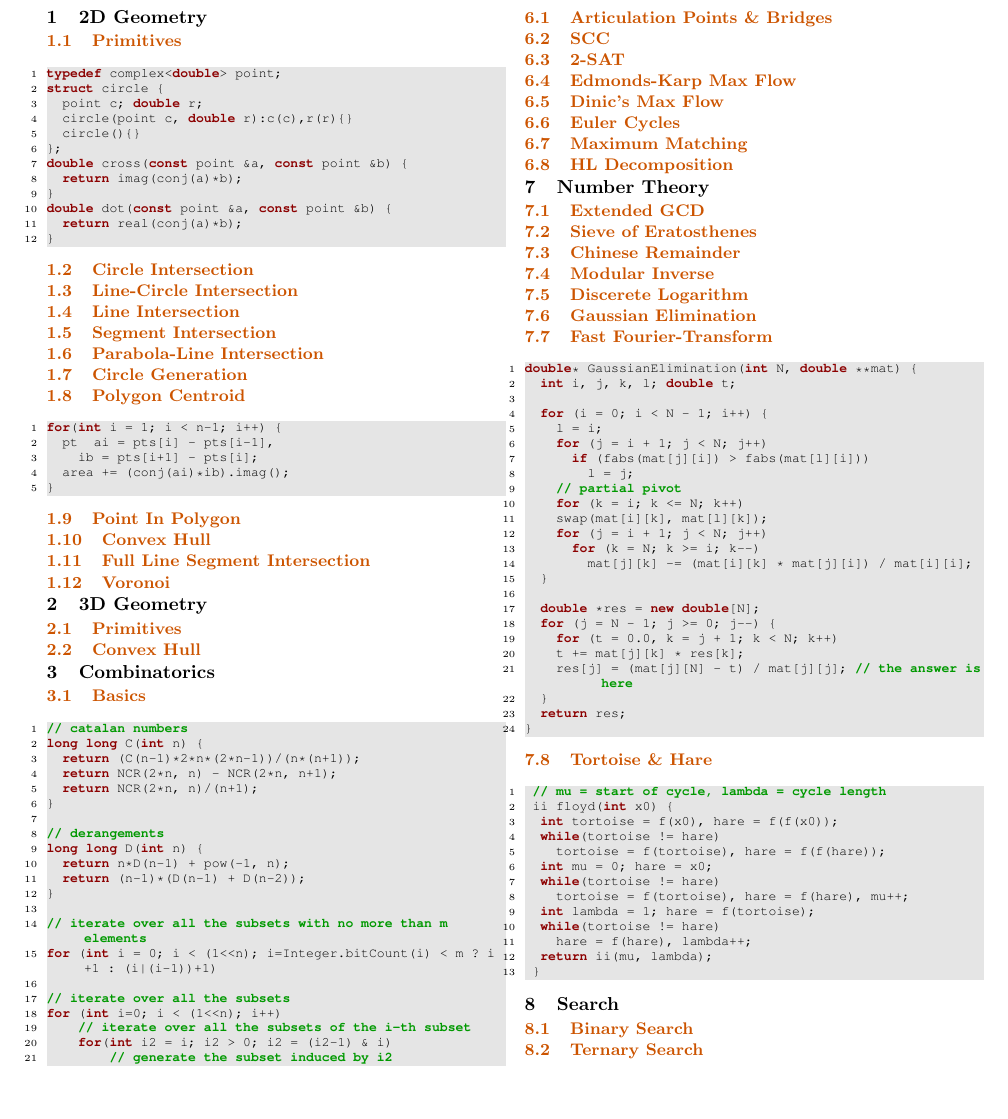
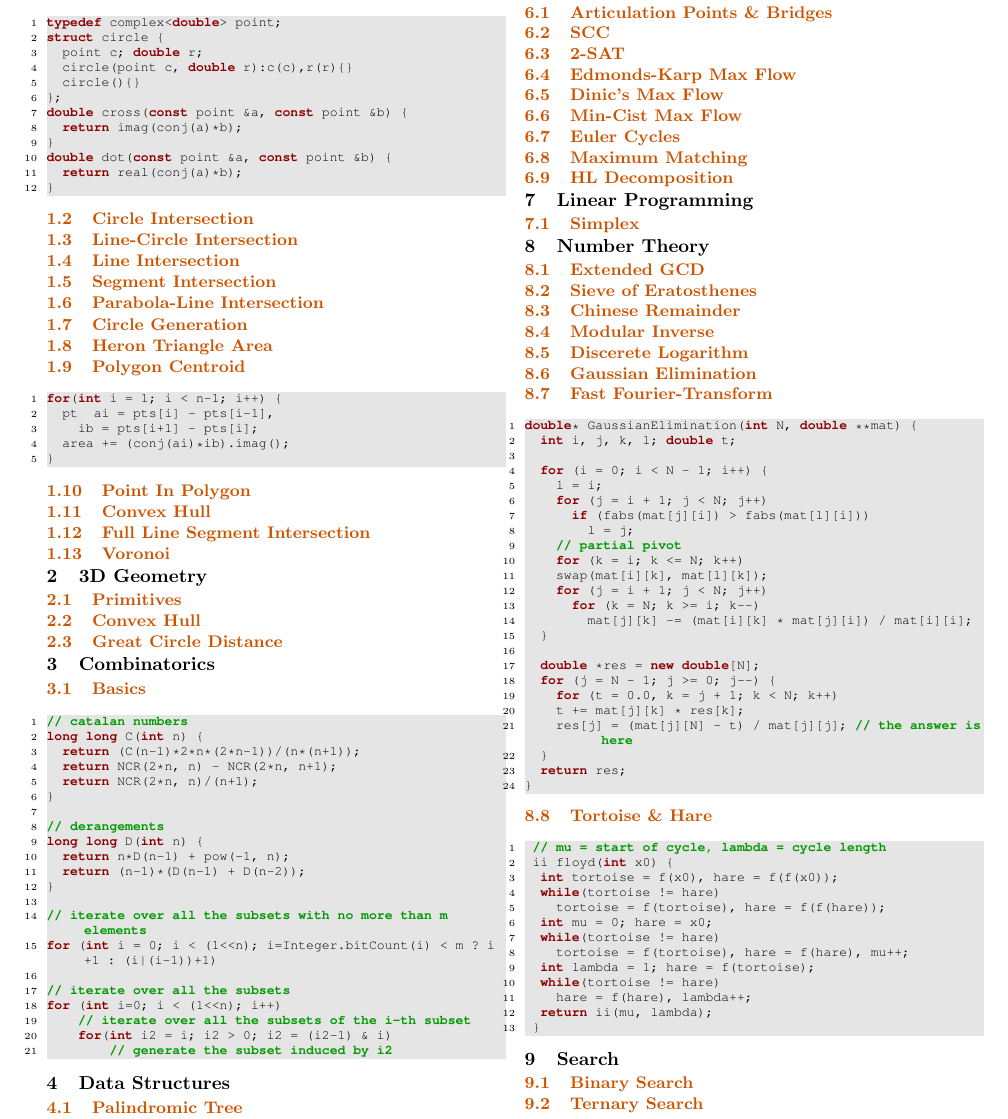
Before and after one commit to hashcashier/wf2015, a LaTeX document (document.tex): part of page 2 of 3, cut so that both start at the same text, the shorter picture padded with empty space. The pictures show the PDF file document.pdf that the author committed with the source.

Commit message:
more topics

```diff
--- a/document.tex
+++ b/document.tex
@@ -140,6 +140,7 @@
 		\subsection{Segment Intersection}
 		\subsection{Parabola-Line Intersection}
 		\subsection{Circle Generation}
+		\subsection{Heron Triangle Area}
 		\subsection{Polygon Centroid}
 			\lstinputlisting{cpp/triangulation.cpp}
 		\subsection{Point In Polygon}
@@ -149,6 +150,7 @@
 	\section{3D Geometry}
 		\subsection{Primitives}
 		\subsection{Convex Hull}
+		\subsection{Great Circle Distance}
 	\section{Combinatorics}
 		\subsection{Basics}
 			\lstinputlisting{cpp/combinatorics.cpp}
@@ -169,6 +172,8 @@
 		\subsection{Euler Cycles}
 		\subsection{Maximum Matching}
 		\subsection{HL Decomposition}
+	\section{Linear Programming}
+		\subsection{Simplex}
 	\section{Number Theory}
 		\subsection{Extended GCD}
 		\subsection{Sieve of Eratosthenes}
```
Also changed, not shown: document.pdf, document.tex (1 more changed lines).
